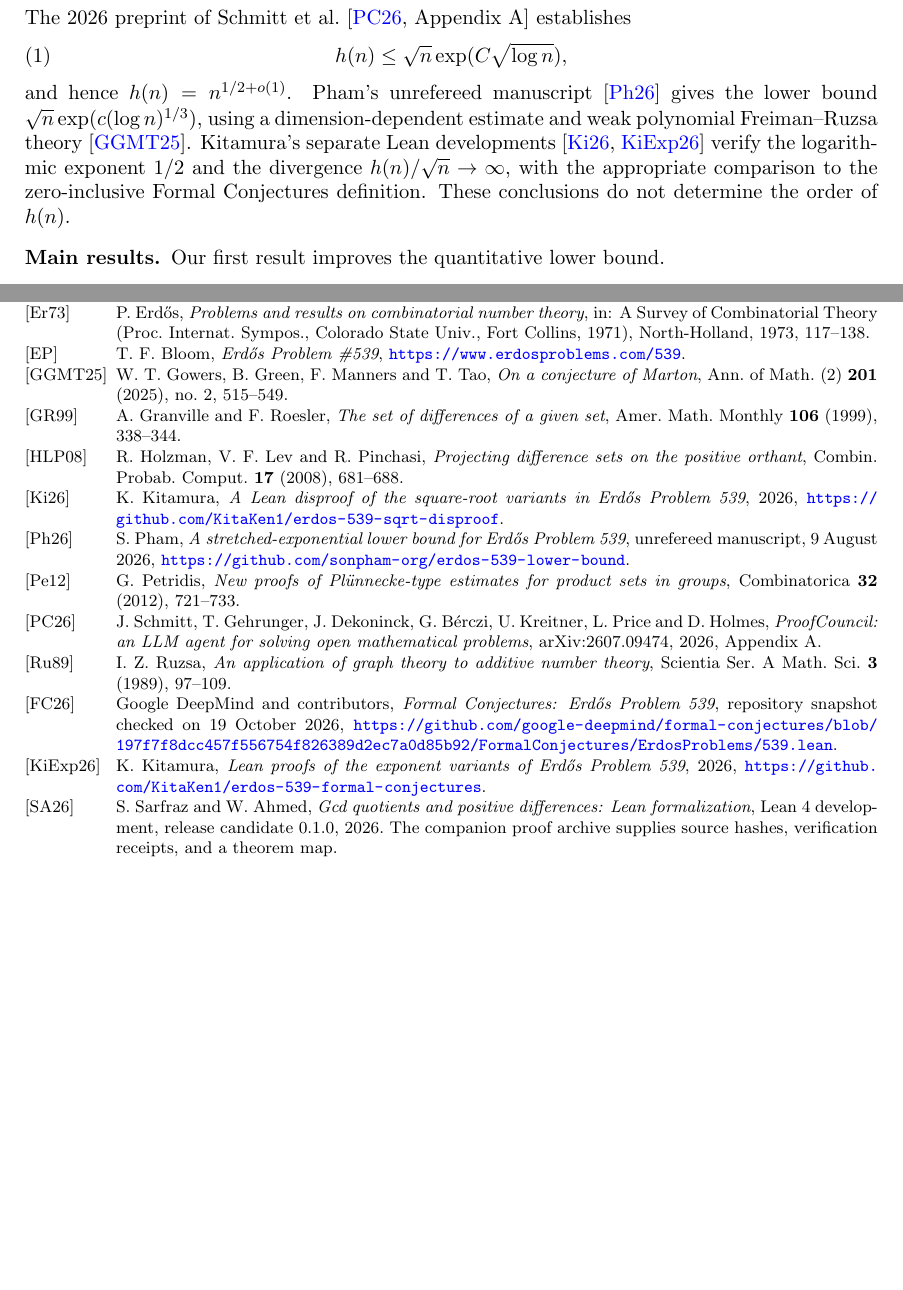
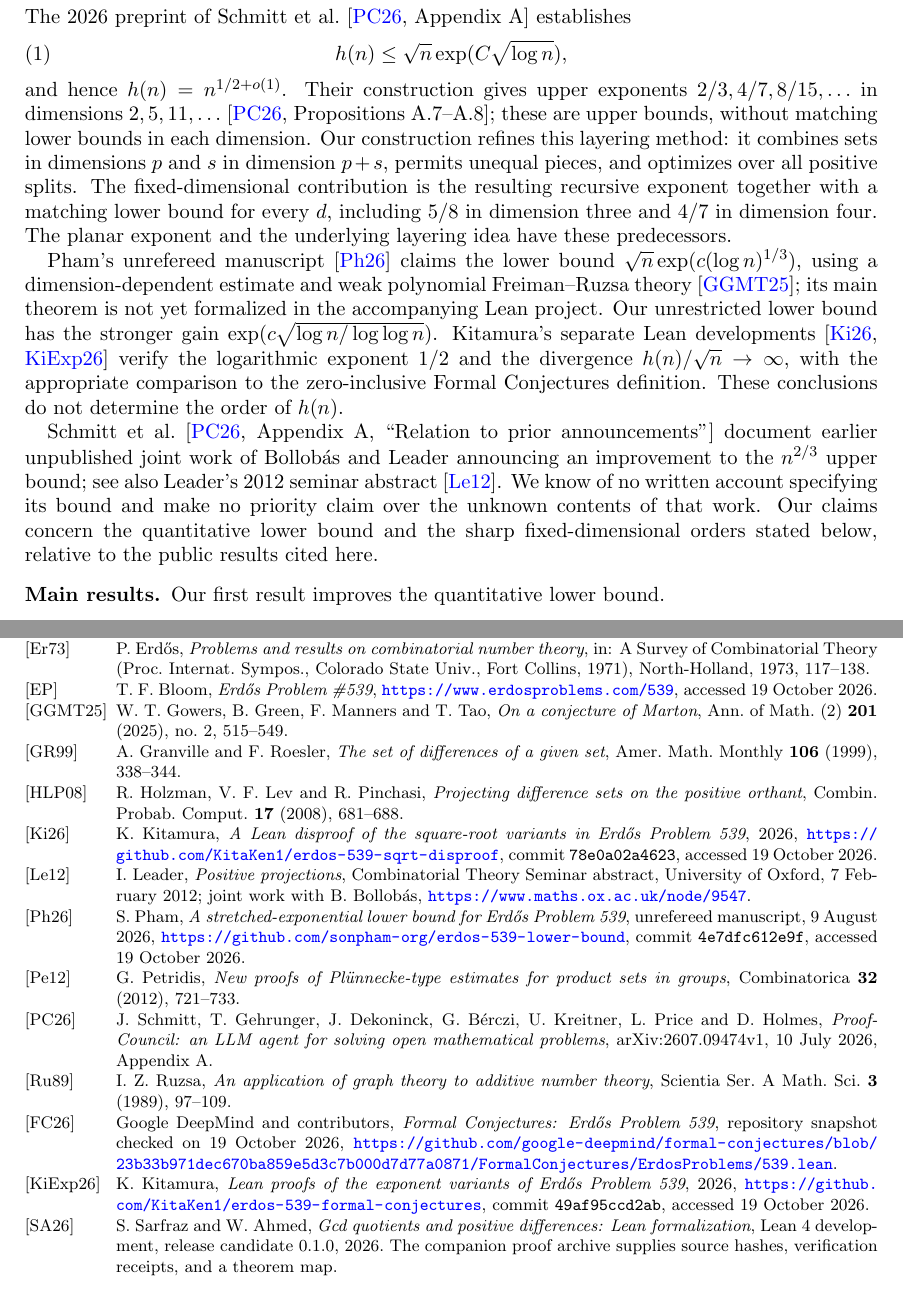
Before and after one commit to sarimsarfraz/erdos539-results, a LaTeX paper (paper/main.tex): two parts of pages 2 and 16 of 16 before the commit and two parts of pages 2 and 17 of 17 after it, joined at a grey line, cut so that both start at the same text, the shorter picture padded with empty space. Compiled offline with pdfLaTeX.

Commit message:
Clarify prior work and finalize manuscript title

```diff
--- a/paper/main.tex
+++ b/paper/main.tex
@@ -3,7 +3,7 @@
 \usepackage{booktabs}
 \usepackage[margin=1.1in]{geometry}
 \usepackage[colorlinks=true,linkcolor=blue,citecolor=blue,urlcolor=blue]{hyperref}
-\hypersetup{pdftitle={Gcd quotients and positive differences: sharp bounds in fixed dimension},
+\hypersetup{pdftitle={Gcd quotients: a quantitative lower bound and sharp fixed-dimensional orders},
   pdfauthor={Sarim Sarfraz and Wali Ahmed},
   pdfsubject={Erdos problem 539: quantitative and fixed-dimensional bounds},
   pdfkeywords={gcd quotients, positive differences, additive combinatorics, Lean}}
@@ -28,7 +28,7 @@
 \newcommand{\Lg}{L}
 \DeclareMathOperator{\dimaff}{dim_{aff}}
 
-\title[Gcd quotients and positive differences]{Gcd quotients and positive differences:\\ sharp bounds in fixed dimension}
+\title[Gcd quotients]{Gcd quotients: a quantitative lower bound\\ and sharp fixed-dimensional orders}
 \author{Sarim Sarfraz}
 \address{University of Toronto, Toronto, Ontario, Canada}
 \email{sarim.sarfraz@mail.utoronto.ca}
@@ -79,7 +79,11 @@ The 2026 preprint of Schmitt et al.\ \cite[Appendix A]{PC26} establishes
 \begin{equation}\label{eq:known-upper}
 h(n)\le\sqrt n\exp(C\sqrt{\log n}),
 \end{equation}
-and hence $h(n)=n^{1/2+o(1)}$. Pham's unrefereed manuscript \cite{Ph26} gives the lower bound $\sqrt n\exp(c(\log n)^{1/3})$, using a dimension-dependent estimate and weak polynomial Freiman--Ruzsa theory \cite{GGMT}. Kitamura's separate Lean developments \cite{Ki26,KiExp26} verify the logarithmic exponent $1/2$ and the divergence $h(n)/\sqrt n\to\infty$, with the appropriate comparison to the zero-inclusive Formal Conjectures definition. These conclusions do not determine the order of $h(n)$.
+and hence $h(n)=n^{1/2+o(1)}$. Their construction gives upper exponents $2/3,4/7,8/15,\ldots$ in dimensions $2,5,11,\ldots$ \cite[Propositions A.7--A.8]{PC26}; these are upper bounds, without matching lower bounds in each dimension. Our construction refines this layering method: it combines sets in dimensions $p$ and $s$ in dimension $p+s$, permits unequal pieces, and optimizes over all positive splits. The fixed-dimensional contribution is the resulting recursive exponent together with a matching lower bound for every $d$, including $5/8$ in dimension three and $4/7$ in dimension four. The planar exponent and the underlying layering idea have these predecessors.
+
+Pham's unrefereed manuscript \cite{Ph26} claims the lower bound $\sqrt n\exp(c(\log n)^{1/3})$, using a dimension-dependent estimate and weak polynomial Freiman--Ruzsa theory \cite{GGMT}; its main theorem is not yet formalized in the accompanying Lean project. Our unrestricted lower bound has the stronger gain $\exp(c\sqrt{\log n/\log\log n})$. Kitamura's separate Lean developments \cite{Ki26,KiExp26} verify the logarithmic exponent $1/2$ and the divergence $h(n)/\sqrt n\to\infty$, with the appropriate comparison to the zero-inclusive Formal Conjectures definition. These conclusions do not determine the order of $h(n)$.
+
+Schmitt et al.\ \cite[Appendix A, ``Relation to prior announcements'']{PC26} document earlier unpublished joint work of Bollob\'as and Leader announcing an improvement to the $n^{2/3}$ upper bound; see also Leader's 2012 seminar abstract \cite{Le12}. We know of no written account specifying its bound and make no priority claim over the unknown contents of that work. Our claims concern the quantitative lower bound and the sharp fixed-dimensional orders stated below, relative to the public results cited here.
 
 \subsection*{Main results}
 Our first result improves the quantitative lower bound.
@@ -709,7 +715,7 @@ N.~Alon, G.~Brightwell, H.~A.~Kierstead, A.~V.~Kostochka and P.~Winkler, \emph{D
 P.~Erd\H{o}s, \emph{Problems and results on combinatorial number theory}, in: A Survey of Combinatorial Theory (Proc. Internat. Sympos., Colorado State Univ., Fort Collins, 1971), North-Holland, 1973, 117--138.
 
 \bibitem[EP]{EP539}
-T.~F.~Bloom, \emph{Erd\H{o}s Problem \#539}, \url{https://www.erdosproblems.com/539}.
+T.~F.~Bloom, \emph{Erd\H{o}s Problem \#539}, \url{https://www.erdosproblems.com/539}, accessed 19 October 2026.
 
 \bibitem[GGMT25]{GGMT}
 W.~T.~Gowers, B.~Green, F.~Manners and T.~Tao, \emph{On a conjecture of Marton}, Ann. of Math. (2) \textbf{201} (2025), no.~2, 515--549.
@@ -721,25 +727,28 @@ A.~Granville and F.~Roesler, \emph{The set of differences of a given set}, Amer.
 R.~Holzman, V.~F.~Lev and R.~Pinchasi, \emph{Projecting difference sets on the positive orthant}, Combin. Probab. Comput. \textbf{17} (2008), 681--688.
 
 \bibitem[Ki26]{Ki26}
-K.~Kitamura, \emph{A Lean disproof of the square-root variants in Erd\H{o}s Problem 539}, 2026, \url{https://github.com/KitaKen1/erdos-539-sqrt-disproof}.
+K.~Kitamura, \emph{A Lean disproof of the square-root variants in Erd\H{o}s Problem 539}, 2026, \url{https://github.com/KitaKen1/erdos-539-sqrt-disproof}, commit \texttt{78e0a02a4623}, accessed 19 October 2026.
+
+\bibitem[Le12]{Le12}
+I.~Leader, \emph{Positive projections}, Combinatorial Theory Seminar abstract, University of Oxford, 7 February 2012; joint work with B.~Bollob\'as, \url{https://www.maths.ox.ac.uk/node/9547}.
 
 \bibitem[Ph26]{Ph26}
-S.~Pham, \emph{A stretched-exponential lower bound for Erd\H{o}s Problem 539}, unrefereed manuscript, 9 August 2026, \url{https://github.com/sonpham-org/erdos-539-lower-bound}.
+S.~Pham, \emph{A stretched-exponential lower bound for Erd\H{o}s Problem 539}, unrefereed manuscript, 9 August 2026, \url{https://github.com/sonpham-org/erdos-539-lower-bound}, commit \texttt{4e7dfc612e9f}, accessed 19 October 2026.
 
 \bibitem[Pe12]{Pe12}
 G.~Petridis, \emph{New proofs of Pl\"unnecke-type estimates for product sets in groups}, Combinatorica \textbf{32} (2012), 721--733.
 
 \bibitem[PC26]{PC26}
-J.~Schmitt, T.~Gehrunger, J.~Dekoninck, G.~B\'erczi, U.~Kreitner, L.~Price and D.~Holmes, \emph{ProofCouncil: an LLM agent for solving open mathematical problems}, arXiv:2607.09474, 2026, Appendix~A.
+J.~Schmitt, T.~Gehrunger, J.~Dekoninck, G.~B\'erczi, U.~Kreitner, L.~Price and D.~Holmes, \emph{ProofCouncil: an LLM agent for solving open mathematical problems}, arXiv:2607.09474v1, 10 July 2026, Appendix~A.
 
 \bibitem[Ru89]{Ru89}
 I.~Z.~Ruzsa, \emph{An application of graph theory to additive number theory}, Scientia Ser. A Math. Sci. \textbf{3} (1989), 97--109.
 
 \bibitem[FC26]{FC539}
-Google DeepMind and contributors, \emph{Formal Conjectures: Erd\H{o}s Problem 539}, repository snapshot checked on 19 October 2026, \url{https://github.com/google-deepmind/formal-conjectures/blob/197f7f8dcc457f556754f826389d2ec7a0d85b92/FormalConjectures/ErdosProblems/539.lean}.
+Google DeepMind and contributors, \emph{Formal Conjectures: Erd\H{o}s Problem 539}, repository snapshot checked on 19 October 2026, \url{https://github.com/google-deepmind/formal-conjectures/blob/23b33b971dec670ba859e5d3c7b000d7d77a0871/FormalConjectures/ErdosProblems/539.lean}.
 
 \bibitem[KiExp26]{KiExp26}
-K.~Kitamura, \emph{Lean proofs of the exponent variants of Erd\H{o}s Problem 539}, 2026, \url{https://github.com/KitaKen1/erdos-539-formal-conjectures}.
+K.~Kitamura, \emph{Lean proofs of the exponent variants of Erd\H{o}s Problem 539}, 2026, \url{https://github.com/KitaKen1/erdos-539-formal-conjectures}, commit \texttt{49af95ccd2ab}, accessed 19 October 2026.
 
 \bibitem[SA26]{Lean539}
 S.~Sarfraz and W.~Ahmed, \emph{Gcd quotients and positive differences: Lean formalization}, Lean 4 development, release candidate 0.1.0, 2026. The companion proof archive supplies source hashes, verification receipts, and a theorem map.
```
Also changed, not shown: docs/RELEASE_AUDIT.md (+5 -1 lines), README.md, paper/main.pdf, paper/main.tex (6 more changed lines), 5 other files.
